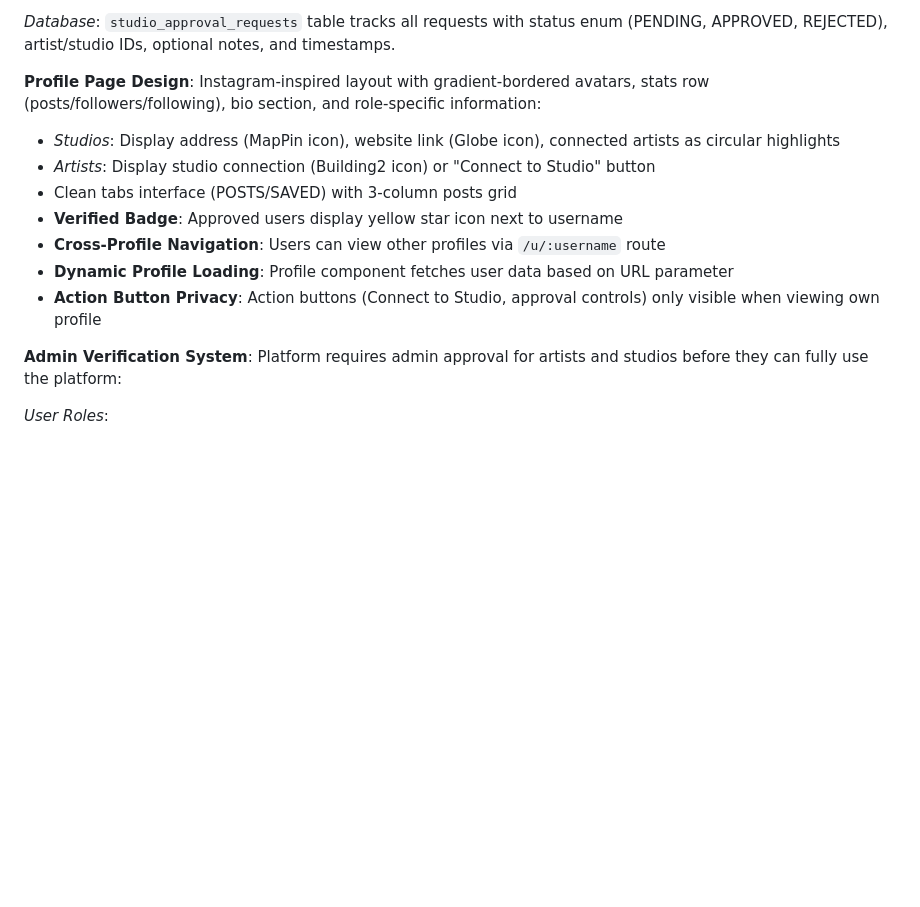
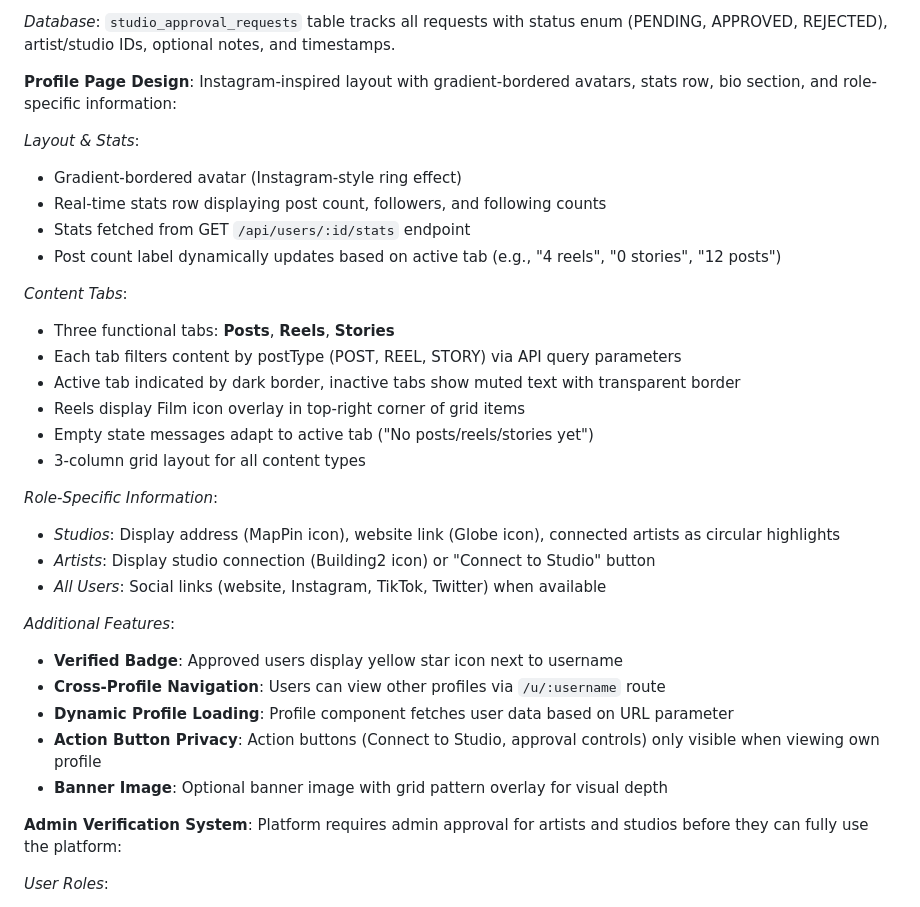
Before and after one commit to jzpetrillo/tattoo-record, a Markdown page: replit.md, the part around the change. Drawn GitHub-style; blank space fills up the shorter version.

Commit message:
Enhance user profiles with Instagram-like features and role-specific content
Update profile page to include real-time stats, content tabs (posts, reels, stories), role-specific information for artists/studios, and social links.

Replit-Commit-Author: Agent
Replit-Commit-Session-Id: e1117f2b-3238-4534-8f00-beae902dee60
Replit-Commit-Checkpoint-Type: full_checkpoint
Replit-Commit-Event-Id: a677a5a1-143c-43e9-9814-60ea6b69ab47
Replit-Commit-Screenshot-Url: https://storage.googleapis.com/screenshot-production-us-central1/e397bb8f-72cd-43b0-9b2d-73e159572eec/e1117f2b-3238-4534-8f00-beae902dee60/IBJO9dW

```diff
--- a/replit.md
+++ b/replit.md
@@ -112,14 +112,33 @@ Both implement heartbeat mechanisms for connection health monitoring.
 
 *Database*: `studio_approval_requests` table tracks all requests with status enum (PENDING, APPROVED, REJECTED), artist/studio IDs, optional notes, and timestamps.
 
-**Profile Page Design**: Instagram-inspired layout with gradient-bordered avatars, stats row (posts/followers/following), bio section, and role-specific information:
+**Profile Page Design**: Instagram-inspired layout with gradient-bordered avatars, stats row, bio section, and role-specific information:
+
+*Layout & Stats*:
+- Gradient-bordered avatar (Instagram-style ring effect)
+- Real-time stats row displaying post count, followers, and following counts
+- Stats fetched from GET `/api/users/:id/stats` endpoint
+- Post count label dynamically updates based on active tab (e.g., "4 reels", "0 stories", "12 posts")
+
+*Content Tabs*:
+- Three functional tabs: **Posts**, **Reels**, **Stories**
+- Each tab filters content by postType (POST, REEL, STORY) via API query parameters
+- Active tab indicated by dark border, inactive tabs show muted text with transparent border
+- Reels display Film icon overlay in top-right corner of grid items
+- Empty state messages adapt to active tab ("No posts/reels/stories yet")
+- 3-column grid layout for all content types
+
+*Role-Specific Information*:
 - *Studios*: Display address (MapPin icon), website link (Globe icon), connected artists as circular highlights
 - *Artists*: Display studio connection (Building2 icon) or "Connect to Studio" button
-- Clean tabs interface (POSTS/SAVED) with 3-column posts grid
+- *All Users*: Social links (website, Instagram, TikTok, Twitter) when available
+
+*Additional Features*:
 - **Verified Badge**: Approved users display yellow star icon next to username
 - **Cross-Profile Navigation**: Users can view other profiles via `/u/:username` route
 - **Dynamic Profile Loading**: Profile component fetches user data based on URL parameter
 - **Action Button Privacy**: Action buttons (Connect to Studio, approval controls) only visible when viewing own profile
+- **Banner Image**: Optional banner image with grid pattern overlay for visual depth
 
 **Admin Verification System**: Platform requires admin approval for artists and studios before they can fully use the platform:
 
```
